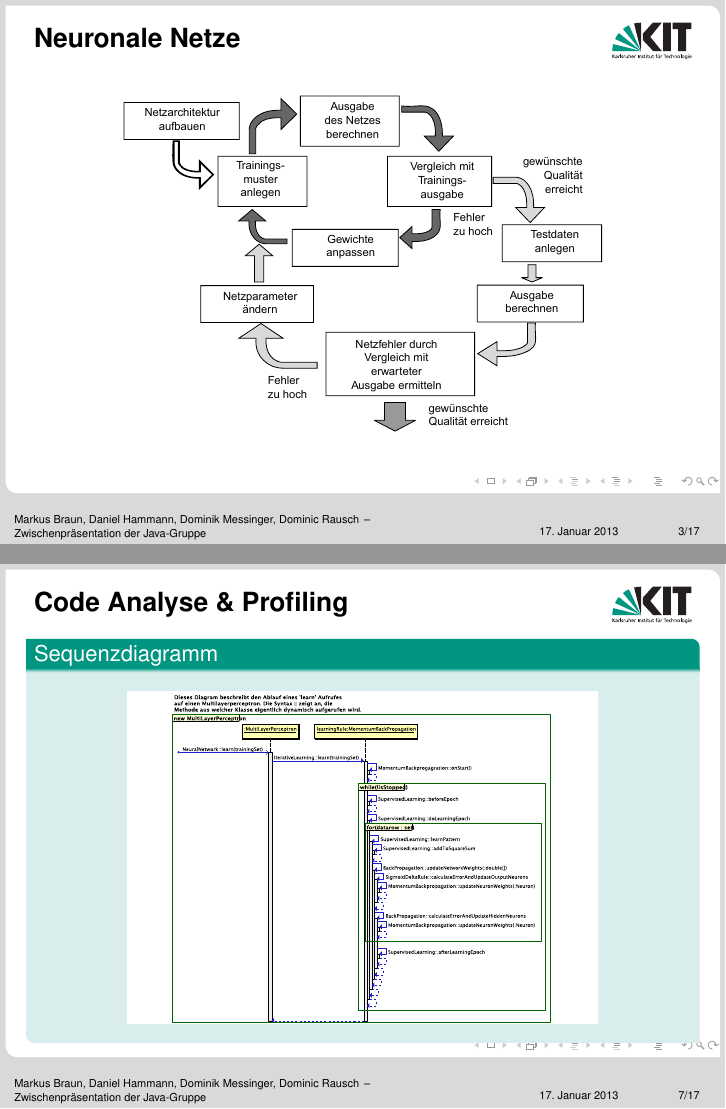
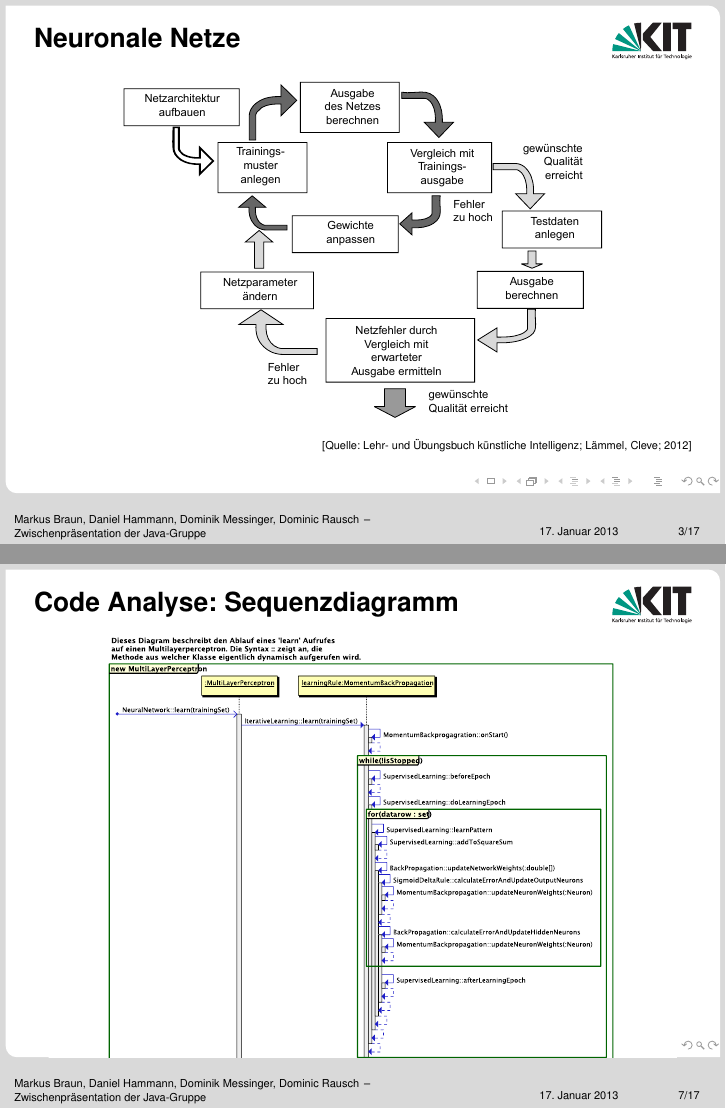
Before and after one commit to honnel/neuroph, LaTeX slides (zwischenpraesentation/zwischenpraesentation.tex): pages 3 and 7 of 17, joined at a grey line. Compiled offline with pdfLaTeX.

Commit message:
Quellen hinzugefügt, Sequenzdiagramm größer gemacht, Version mit Backup erzeugt

```diff
--- a/zwischenpraesentation/zwischenpraesentation.tex
+++ b/zwischenpraesentation/zwischenpraesentation.tex
@@ -87,12 +87,18 @@
 				\includegraphics[width=\textwidth]{images/Neuron}
 				\end{center}
 			\end{minipage}
+\begin{flushright}
+			\tiny{[Quelle: Lehr- und Übungsbuch künstliche Intelligenz; Lämmel, Cleve; 2012]}
+\end{flushright}
 	\end{frame}
 
 	\begin{frame}[c]\frametitle{Neuronale Netze}
 		\begin{center}
 		\includegraphics[scale=.8]{images/workflow}
 		\end{center}
+		\begin{flushright}
+		\tiny{[Quelle: Lehr- und Übungsbuch künstliche Intelligenz; Lämmel, Cleve; 2012]}
+		\end{flushright}
 	\end{frame}
 
 	\begin{frame}[c]\frametitle{Überblick}
@@ -132,13 +138,10 @@
 		\end{block}
 	\end{frame}
 
-	\begin{frame}[c]\frametitle{Code Analyse \& Profiling}
-		\begin{block}{Sequenzdiagramm}
+	\begin{frame}[c]\frametitle{Code Analyse: Sequenzdiagramm}
 			\begin{center}
-			  %\textit{TODO: Sequenzdiagramm}
-			  \includegraphics[scale=0.3]{images/Learn.pdf}
+			  \includegraphics[scale=0.4]{images/Learn.pdf}
 			\end{center}
-		\end{block}
 	\end {frame}
 
 	\begin{frame}[c]\frametitle{Code Analyse \& Profiling}
```
Also changed, not shown: zwischenpraesentation/images/Learn.pdf.
